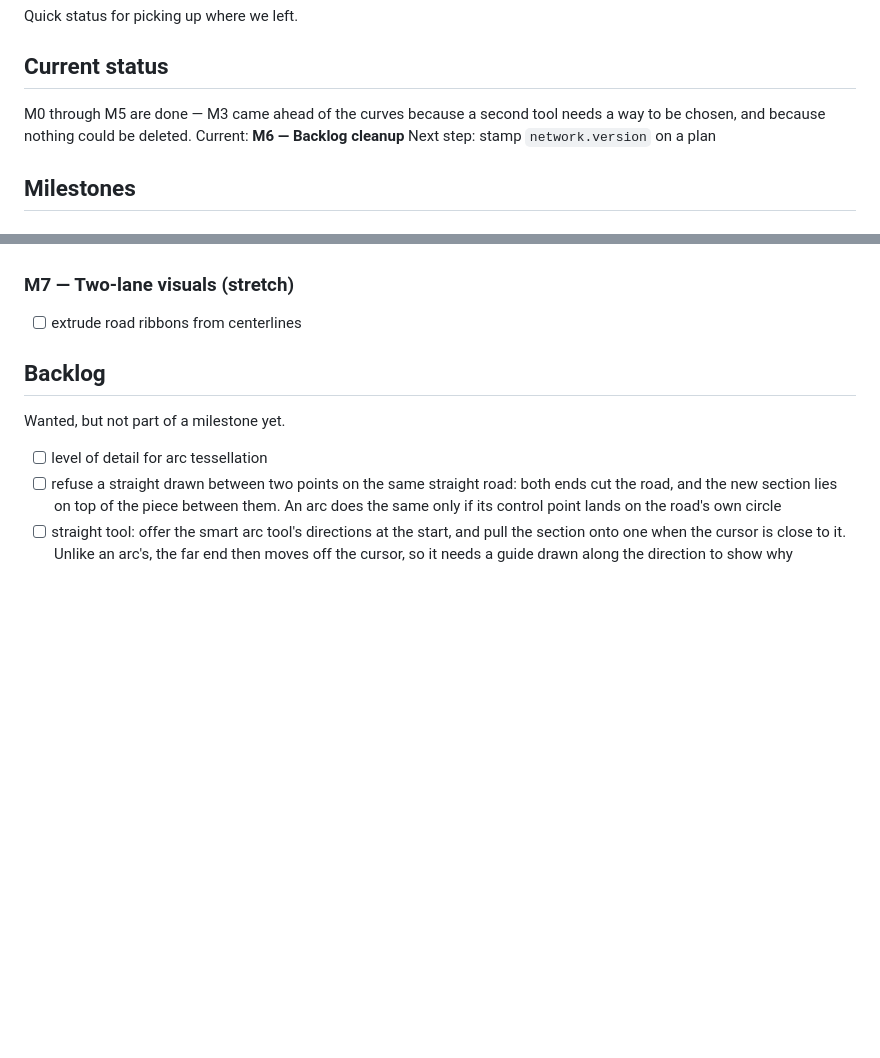
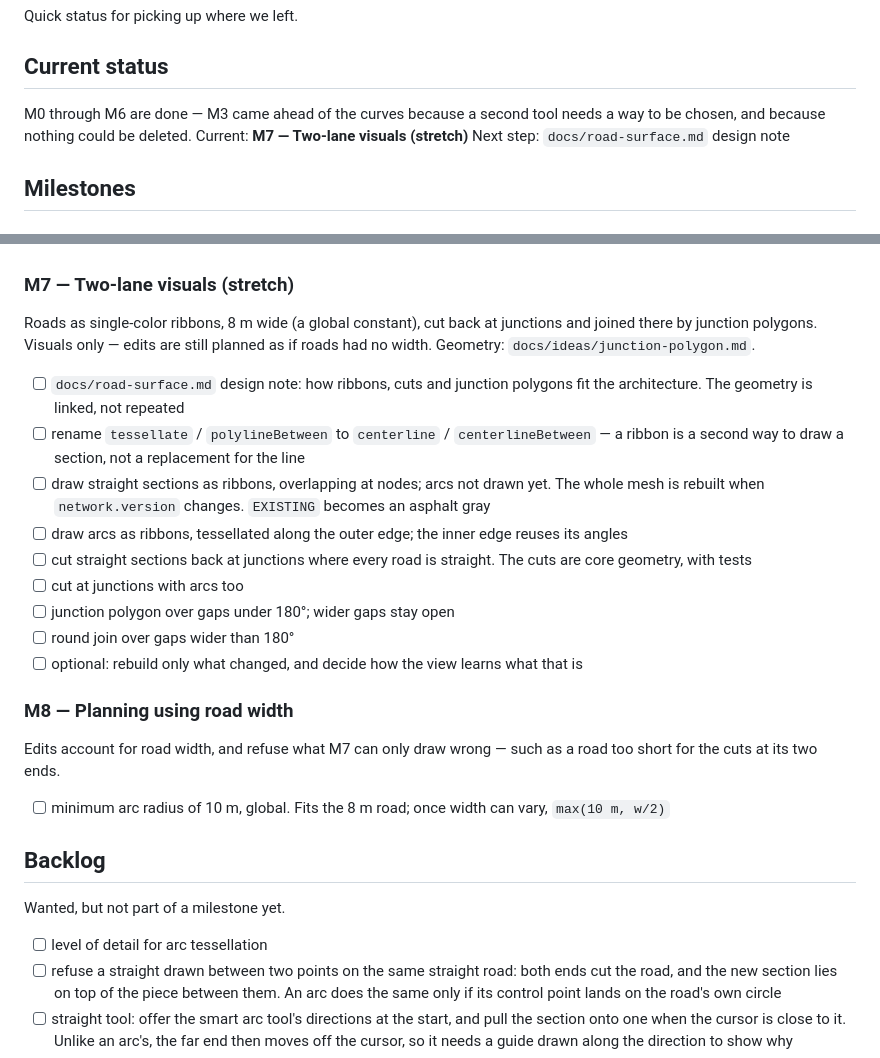
Before and after one commit to hjani/crossroads, a Markdown page: PROGRESS.md, 2 parts joined by grey strips. Rendered like a GitHub page; blank space fills up the shorter version.

Commit message:
add roadmap for road ribbons and junction polygons

```diff
--- a/PROGRESS.md
+++ b/PROGRESS.md
@@ -4,10 +4,10 @@ Quick status for picking up where we left.
 
 ## Current status
 
-M0 through M5 are done — M3 came ahead of the curves because a second tool
+M0 through M6 are done — M3 came ahead of the curves because a second tool
 needs a way to be chosen, and because nothing could be deleted. Current:
-**M6 — Backlog cleanup**
-Next step: stamp `network.version` on a plan
+**M7 — Two-lane visuals (stretch)**
+Next step: `docs/road-surface.md` design note
 
 ## Milestones
 
@@ -159,7 +159,37 @@ more drawn on every pointer move — plus the plan version check.
       the same ids on the same `network.version`
 
 ### M7 — Two-lane visuals (stretch)
-- [ ] extrude road ribbons from centerlines
+
+Roads as single-color ribbons, 8 m wide (a global constant), cut back at
+junctions and joined there by junction polygons. Visuals only — edits are
+still planned as if roads had no width. Geometry:
+`docs/ideas/junction-polygon.md`.
+
+- [ ] `docs/road-surface.md` design note: how ribbons, cuts and junction
+      polygons fit the architecture. The geometry is linked, not repeated
+- [ ] rename `tessellate` / `polylineBetween` to `centerline` /
+      `centerlineBetween` — a ribbon is a second way to draw a section, not a
+      replacement for the line
+- [ ] draw straight sections as ribbons, overlapping at nodes; arcs not drawn
+      yet. The whole mesh is rebuilt when `network.version` changes.
+      `EXISTING` becomes an asphalt gray
+- [ ] draw arcs as ribbons, tessellated along the outer edge; the inner edge
+      reuses its angles
+- [ ] cut straight sections back at junctions where every road is straight.
+      The cuts are core geometry, with tests
+- [ ] cut at junctions with arcs too
+- [ ] junction polygon over gaps under 180°; wider gaps stay open
+- [ ] round join over gaps wider than 180°
+- [ ] optional: rebuild only what changed, and decide how the view learns
+      what that is
+
+### M8 — Planning using road width
+
+Edits account for road width, and refuse what M7 can only draw wrong — such
+as a road too short for the cuts at its two ends.
+
+- [ ] minimum arc radius of 10 m, global. Fits the 8 m road; once width can
+      vary, `max(10 m, w/2)`
 
 ## Backlog
 
```
Also changed, not shown: docs/ideas/junction-polygon.md (added, +443 -0 lines).
